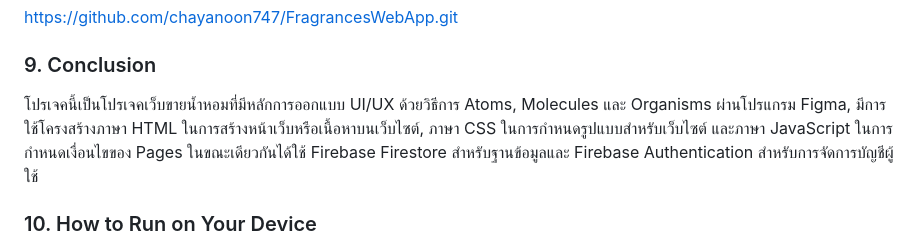
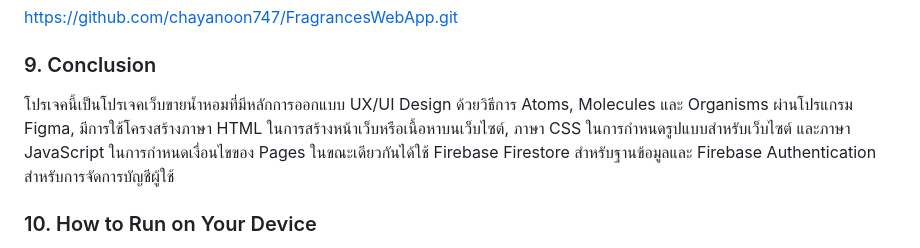
Before and after one commit to chayanoon747/FragrancesWebApp, a Markdown page: README.md, the part around the change. GitHub-like rendering.

```diff
--- a/README.md
+++ b/README.md
@@ -78,7 +78,7 @@ Firebase เป็นแพลตฟอร์มคลาวด์ที่ถ
 https://github.com/chayanoon747/FragrancesWebApp.git
 
 ### 9. Conclusion
-โปรเจคนี้เป็นโปรเจคเว็บขายน้ำหอมที่มีหลักการออกแบบ UI/UX ด้วยวิธีการ Atoms, Molecules และ Organisms ผ่านโปรแกรม Figma, มีการใช้โครงสร้างภาษา HTML ในการสร้างหน้าเว็บหรือเนื้อหาบนเว็บไซต์, ภาษา CSS ในการกำหนดรูปแบบสำหรับเว็บไซต์ และภาษา JavaScript ในการกำหนดเงื่อนไขของ Pages ในขณะเดียวกันได้ใช้
+โปรเจคนี้เป็นโปรเจคเว็บขายน้ำหอมที่มีหลักการออกแบบ UX/UI Design ด้วยวิธีการ Atoms, Molecules และ Organisms ผ่านโปรแกรม Figma, มีการใช้โครงสร้างภาษา HTML ในการสร้างหน้าเว็บหรือเนื้อหาบนเว็บไซต์, ภาษา CSS ในการกำหนดรูปแบบสำหรับเว็บไซต์ และภาษา JavaScript ในการกำหนดเงื่อนไขของ Pages ในขณะเดียวกันได้ใช้
 Firebase Firestore สำหรับฐานข้อมูลและ Firebase Authentication สำหรับการจัดการบัญชีผู้ใช้
 
 ### 10. How to Run on Your Device
```
